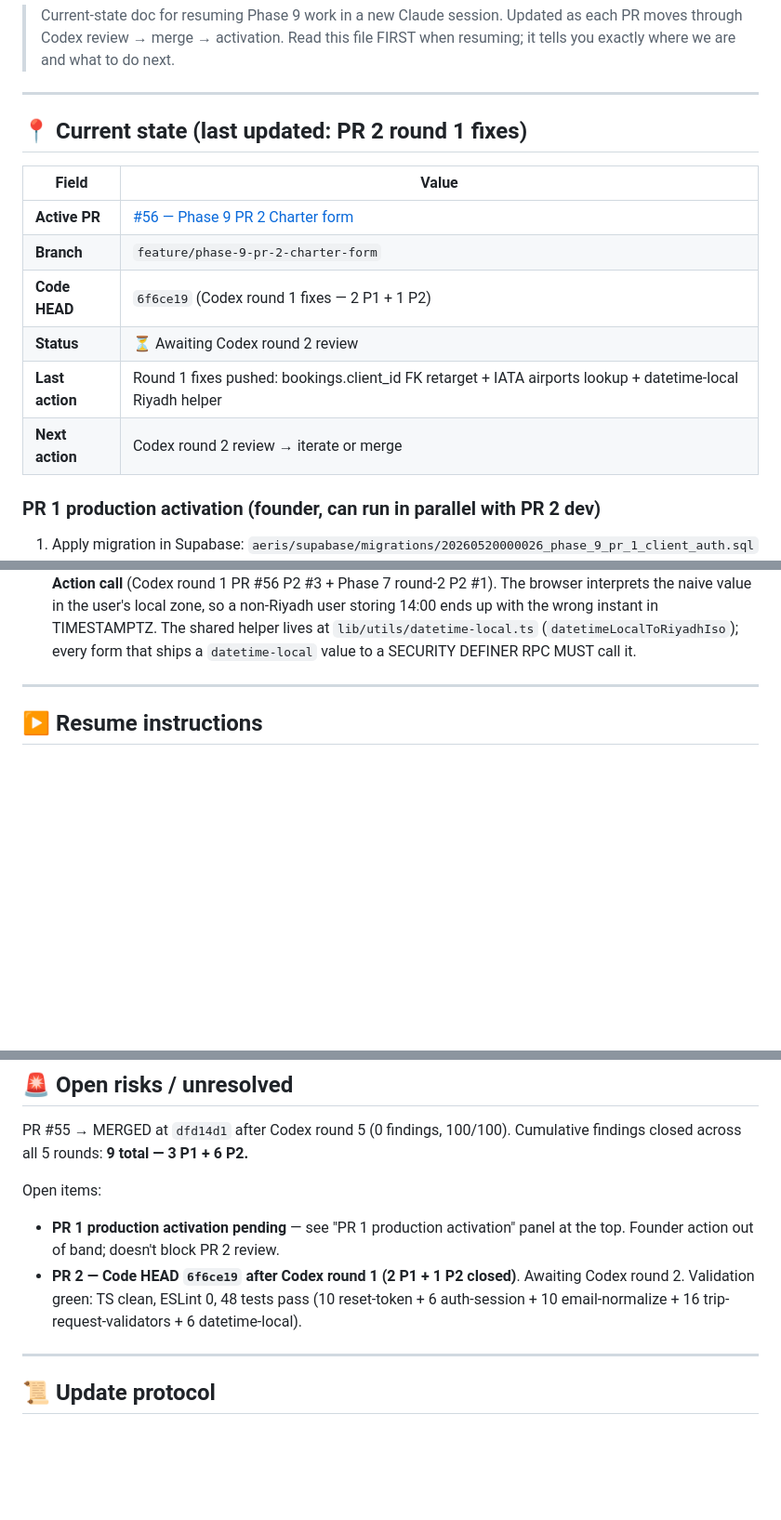
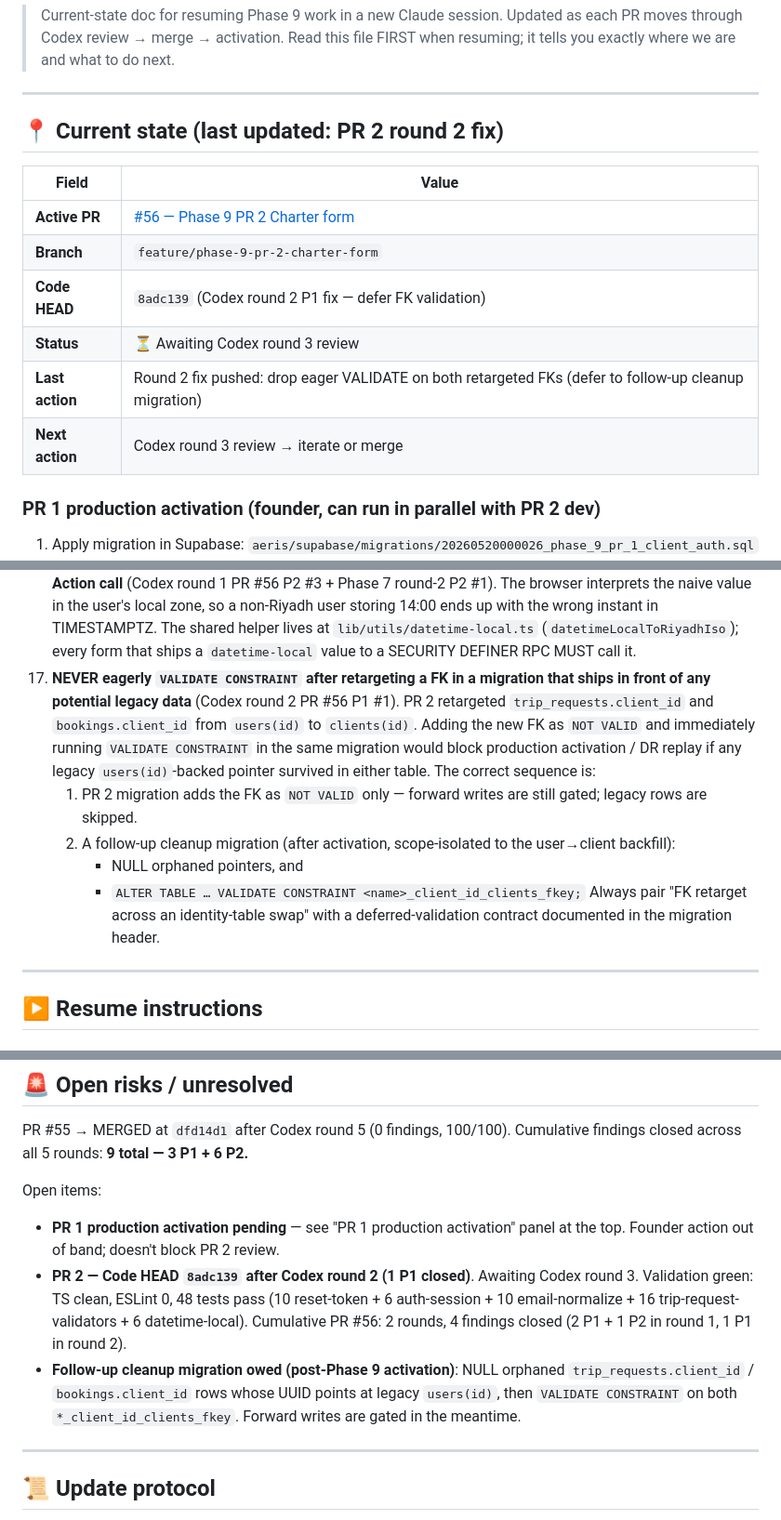
Before and after one commit to alharbib902-del/plan, a Markdown page: aeris/docs/PHASE-9-IN-PROGRESS.md, 3 parts joined by grey strips. Shown at 93% size. GitHub-like rendering; blank space fills up the shorter version.

Commit message:
Phase 9: resume-doc sync after PR 2 round 2 (convention #17 added)

```diff
--- a/aeris/docs/PHASE-9-IN-PROGRESS.md
+++ b/aeris/docs/PHASE-9-IN-PROGRESS.md
@@ -8,16 +8,16 @@
 
 ---
 
-## 📍 Current state (last updated: PR 2 round 1 fixes)
+## 📍 Current state (last updated: PR 2 round 2 fix)
 
 | Field | Value |
 |---|---|
 | **Active PR** | [#56 — Phase 9 PR 2 Charter form](https://github.com/alharbib902-del/plan/pull/56) |
 | **Branch** | `feature/phase-9-pr-2-charter-form` |
-| **Code HEAD** | `6f6ce19` (Codex round 1 fixes — 2 P1 + 1 P2) |
-| **Status** | ⏳ Awaiting Codex round 2 review |
-| **Last action** | Round 1 fixes pushed: bookings.client_id FK retarget + IATA airports lookup + datetime-local Riyadh helper |
-| **Next action** | Codex round 2 review → iterate or merge |
+| **Code HEAD** | `8adc139` (Codex round 2 P1 fix — defer FK validation) |
+| **Status** | ⏳ Awaiting Codex round 3 review |
+| **Last action** | Round 2 fix pushed: drop eager VALIDATE on both retargeted FKs (defer to follow-up cleanup migration) |
+| **Next action** | Codex round 3 review → iterate or merge |
 
 ### PR 1 production activation (founder, can run in parallel with PR 2 dev)
 
@@ -190,6 +190,26 @@ rounds that MUST be applied:
     `lib/utils/datetime-local.ts` (`datetimeLocalToRiyadhIso`);
     every form that ships a `datetime-local` value to a
     SECURITY DEFINER RPC MUST call it.
+17. **NEVER eagerly `VALIDATE CONSTRAINT` after retargeting
+    a FK in a migration that ships in front of any potential
+    legacy data** (Codex round 2 PR #56 P1 #1). PR 2 retargeted
+    `trip_requests.client_id` and `bookings.client_id` from
+    `users(id)` to `clients(id)`. Adding the new FK as
+    `NOT VALID` and immediately running `VALIDATE CONSTRAINT`
+    in the same migration would block production activation /
+    DR replay if any legacy `users(id)`-backed pointer
+    survived in either table. The correct sequence is:
+    1. PR 2 migration adds the FK as `NOT VALID` only —
+       forward writes are still gated; legacy rows are
+       skipped.
+    2. A follow-up cleanup migration (after activation,
+       scope-isolated to the user→client backfill):
+       - NULL orphaned pointers, and
+       - `ALTER TABLE … VALIDATE CONSTRAINT
+         <name>_client_id_clients_fkey;`
+    Always pair "FK retarget across an identity-table swap"
+    with a deferred-validation contract documented in the
+    migration header.
 
 ---
 
@@ -302,11 +322,19 @@ Open items:
 - **PR 1 production activation pending** — see "PR 1
   production activation" panel at the top. Founder action
   out of band; doesn't block PR 2 review.
-- **PR 2 — Code HEAD `6f6ce19` after Codex round 1
-  (2 P1 + 1 P2 closed)**. Awaiting Codex round 2.
-  Validation green: TS clean, ESLint 0, 48 tests pass
-  (10 reset-token + 6 auth-session + 10 email-normalize +
-  16 trip-request-validators + 6 datetime-local).
+- **PR 2 — Code HEAD `8adc139` after Codex round 2
+  (1 P1 closed)**. Awaiting Codex round 3. Validation green:
+  TS clean, ESLint 0, 48 tests pass (10 reset-token +
+  6 auth-session + 10 email-normalize + 16 trip-request-
+  validators + 6 datetime-local). Cumulative PR #56:
+  2 rounds, 4 findings closed (2 P1 + 1 P2 in round 1, 1 P1
+  in round 2).
+- **Follow-up cleanup migration owed (post-Phase 9
+  activation)**: NULL orphaned `trip_requests.client_id` /
+  `bookings.client_id` rows whose UUID points at legacy
+  `users(id)`, then `VALIDATE CONSTRAINT` on both
+  `*_client_id_clients_fkey`. Forward writes are gated
+  in the meantime.
 
 ---
 
```
Also changed, not shown: other parts of aeris/docs/PHASE-9-IN-PROGRESS.md (+1 -1 lines).
